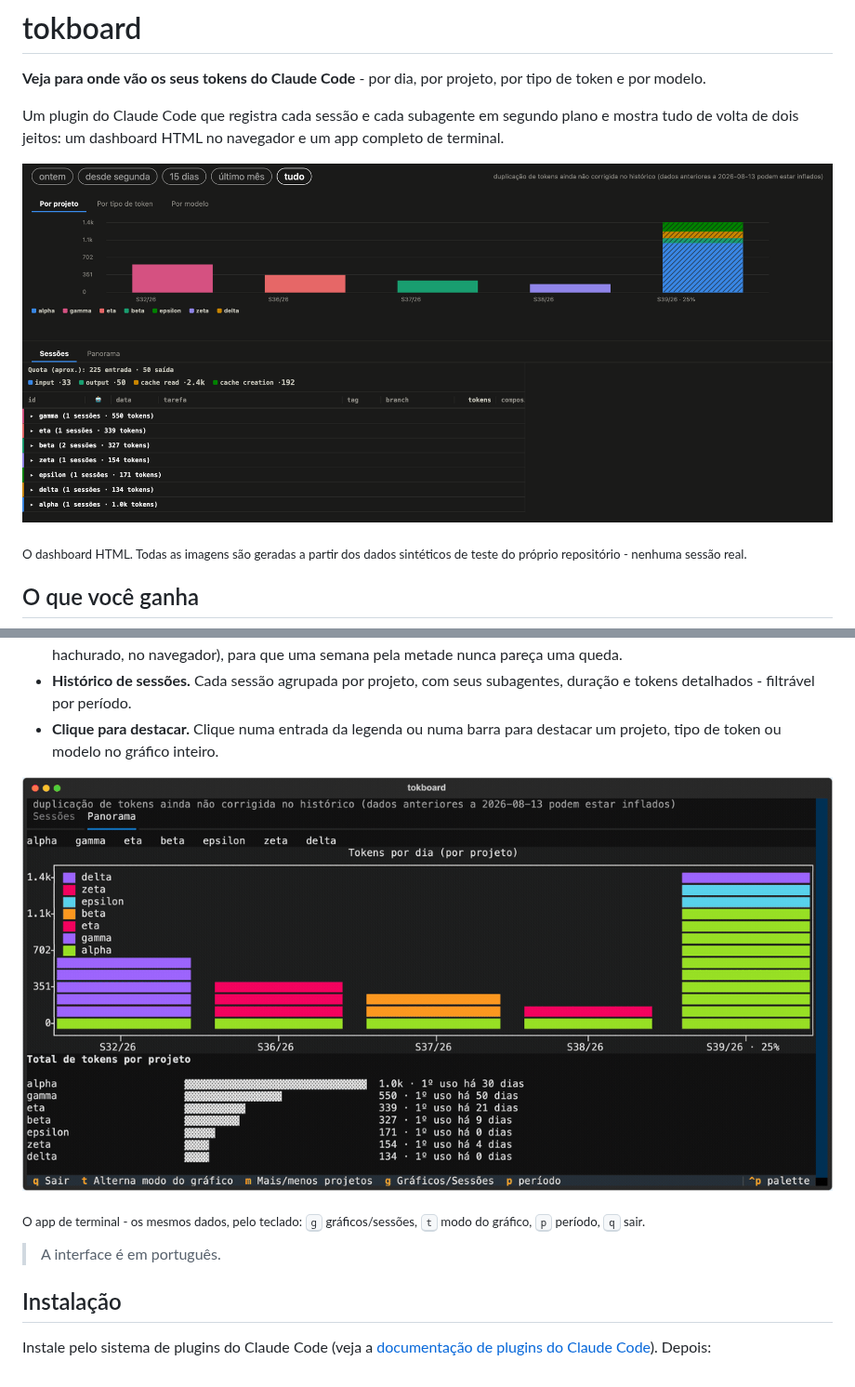
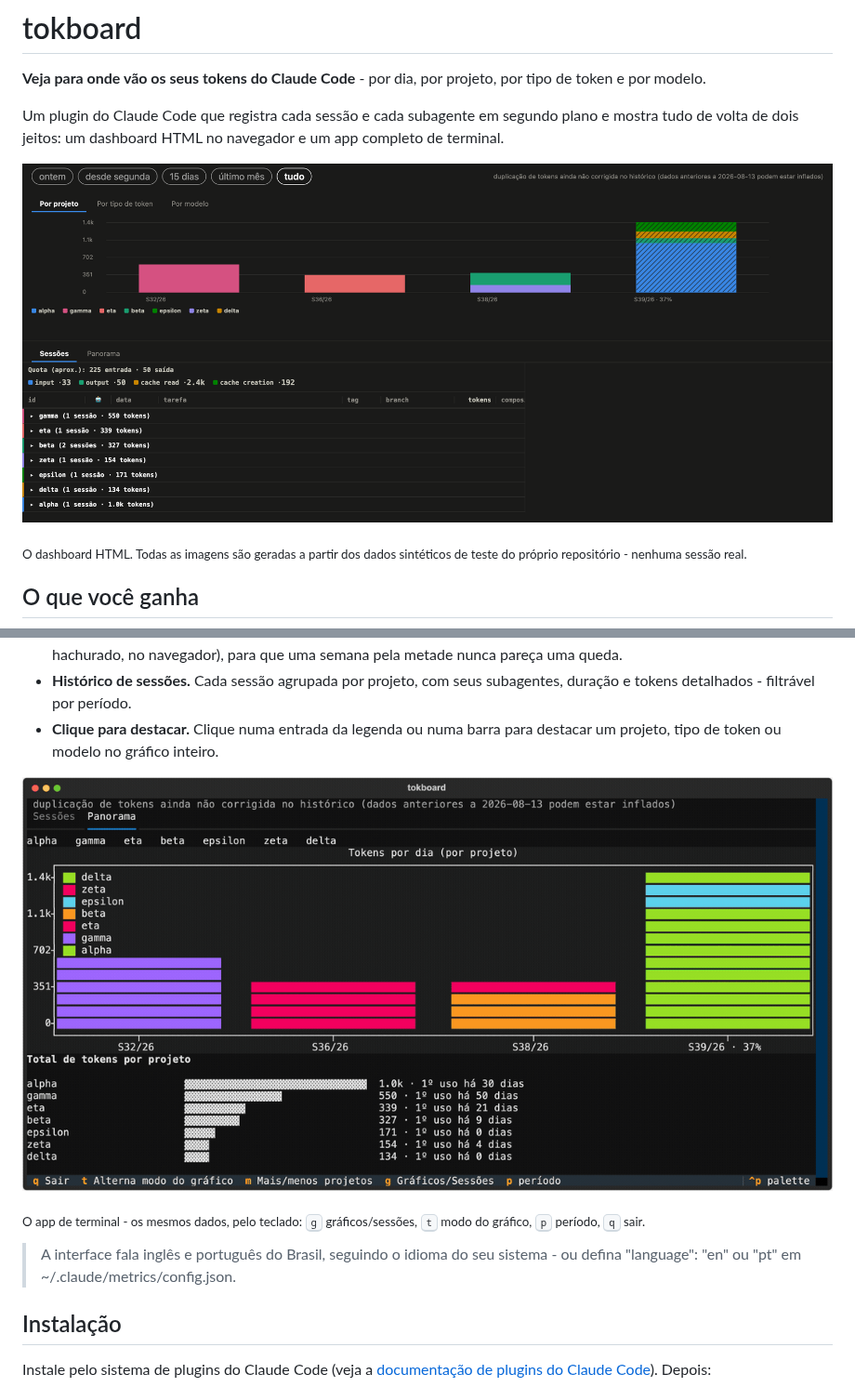
Before and after one commit to albertosca/claude-tokboard, a Markdown page: README.pt.md, 2 parts joined by grey strips. Shown at 93% size. Drawn GitHub-style; pictures changed too: assets/dashboard-pt.png (added), assets/dashboard.png (deleted), assets/tui-pt.gif (added).

```diff
--- a/README.pt.md
+++ b/README.pt.md
@@ -10,7 +10,7 @@
 
 Um plugin do Claude Code que registra cada sessão e cada subagente em segundo plano e mostra tudo de volta de dois jeitos: um dashboard HTML no navegador e um app completo de terminal.
 
-![O dashboard HTML: gráfico de barras empilhadas por projeto, com abas por tipo de token e por modelo, acima de uma tabela de sessões agrupada por projeto](assets/dashboard.png)
+![O dashboard HTML: gráfico de barras empilhadas por projeto, com abas por tipo de token e por modelo, acima de uma tabela de sessões agrupada por projeto](assets/dashboard-pt.png)
 
 <sub>O dashboard HTML. Todas as imagens são geradas a partir dos dados sintéticos de teste do próprio repositório - nenhuma sessão real.</sub>
 
@@ -22,11 +22,11 @@ Um plugin do Claude Code que registra cada sessão e cada subagente em segundo p
 - **Histórico de sessões.** Cada sessão agrupada por projeto, com seus subagentes, duração e tokens detalhados - filtrável por período.
 - **Clique para destacar.** Clique numa entrada da legenda ou numa barra para destacar um projeto, tipo de token ou modelo no gráfico inteiro.
 
-![O app de terminal: tabela de sessões com painel de detalhe, e depois o gráfico de tendência passando pelos três recortes de um dia](assets/tui.gif)
+![O app de terminal: tabela de sessões com painel de detalhe, e depois o gráfico de tendência passando pelos três recortes de um dia](assets/tui-pt.gif)
 
 <sub>O app de terminal - os mesmos dados, pelo teclado: <kbd>g</kbd> gráficos/sessões, <kbd>t</kbd> modo do gráfico, <kbd>p</kbd> período, <kbd>q</kbd> sair.</sub>
 
-> A interface é em português.
+> A interface fala inglês e português do Brasil, seguindo o idioma do seu sistema - ou defina "language": "en" ou "pt" em ~/.claude/metrics/config.json.
 
 ## Instalação
 
```
Also changed, not shown: README.md (+3 -3 lines), docs/PUBLISHING.md (+7 -6 lines), assets/dashboard-en.png (added), assets/tui-en.gif (added), 1 other file.
